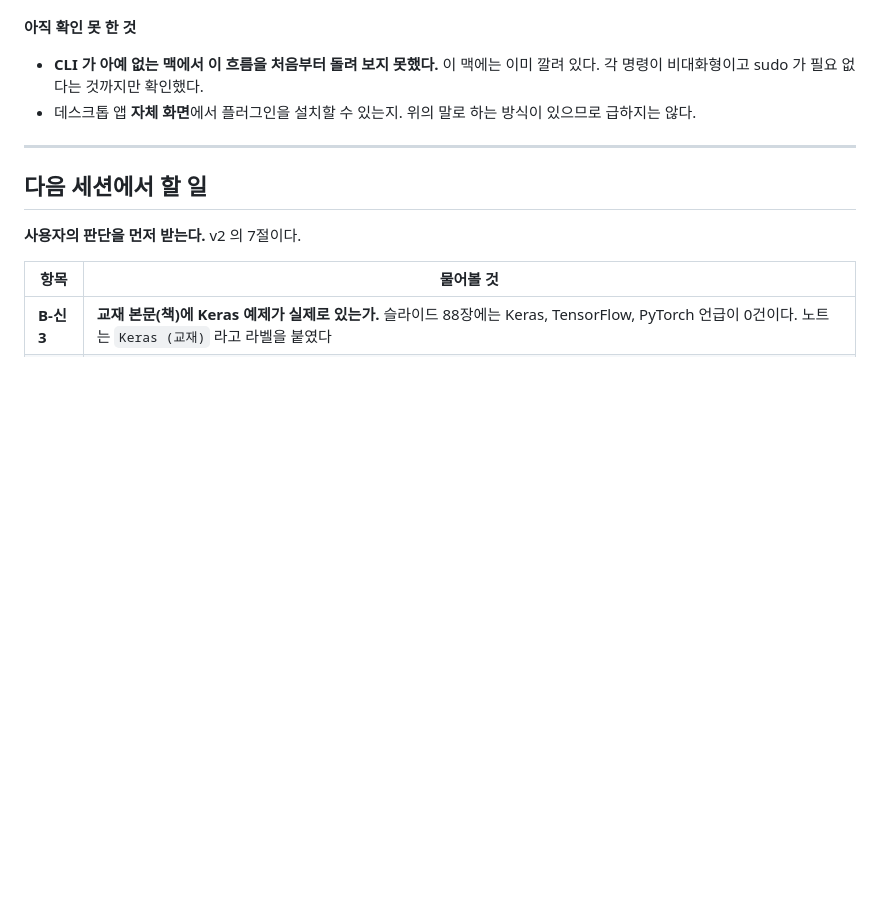
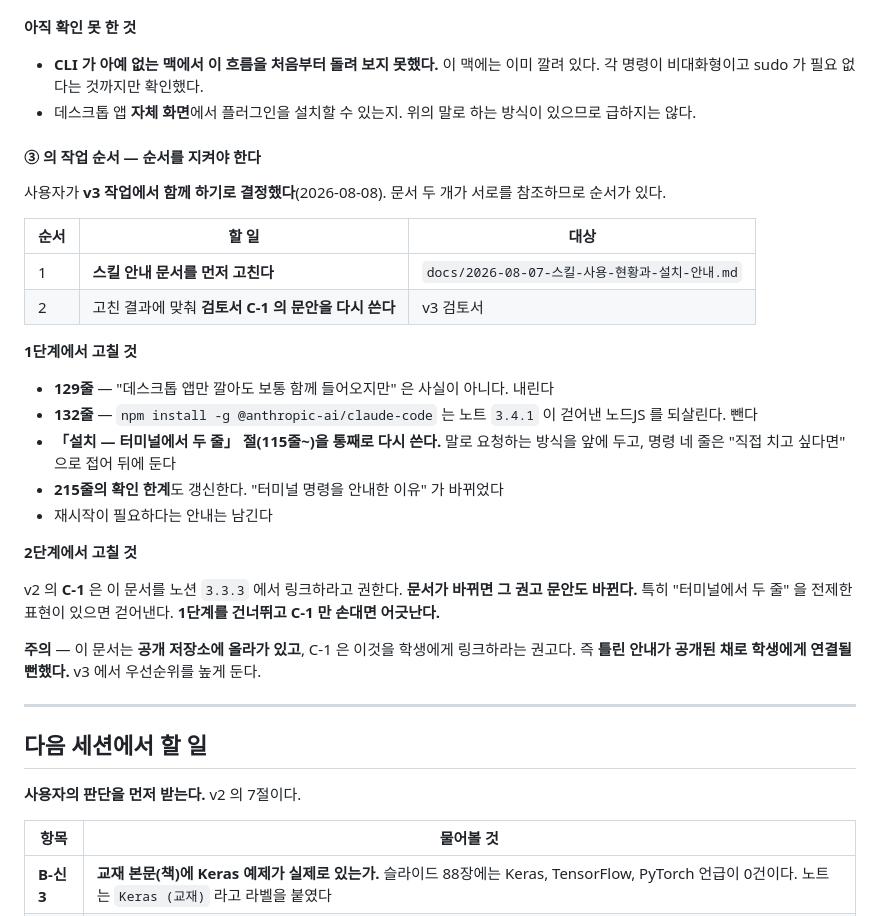
Before and after one commit to logistex/Study01_MNIST_mac, a Markdown page: docs/2026-08-08-인계-메모.md, the part around the change. GitHub-like rendering; blank space fills up the shorter version.

Commit message:
스킬 안내 문서 수정을 v3 작업 순서로 적어 둔다
사용자가 v3 에서 함께 하기로 정했다. 문서 두 개가 서로를 참조하므로
순서가 있다. 스킬 안내 문서를 먼저 고치고, 그 결과에 맞춰 검토서 C-1 의
문안을 다시 쓴다. C-1 만 손대면 어긋난다.

```diff
--- a/docs/2026-08-08-인계-메모.md
+++ b/docs/2026-08-08-인계-메모.md
@@ -137,6 +137,29 @@ git clone https://github.com/logistex/Study01_MNIST_mac.git
 - **CLI 가 아예 없는 맥에서 이 흐름을 처음부터 돌려 보지 못했다.** 이 맥에는 이미 깔려 있다. 각 명령이 비대화형이고 sudo 가 필요 없다는 것까지만 확인했다.
 - 데스크톱 앱 **자체 화면**에서 플러그인을 설치할 수 있는지. 위의 말로 하는 방식이 있으므로 급하지는 않다.
 
+#### ③ 의 작업 순서 — 순서를 지켜야 한다
+
+사용자가 **v3 작업에서 함께 하기로 결정했다**(2026-08-08). 문서 두 개가 서로를 참조하므로 순서가 있다.
+
+| 순서 | 할 일 | 대상 |
+|---|---|---|
+| 1 | **스킬 안내 문서를 먼저 고친다** | `docs/2026-08-07-스킬-사용-현황과-설치-안내.md` |
+| 2 | 고친 결과에 맞춰 **검토서 C-1 의 문안을 다시 쓴다** | v3 검토서 |
+
+**1단계에서 고칠 것**
+
+- **129줄** — "데스크톱 앱만 깔아도 보통 함께 들어오지만" 은 사실이 아니다. 내린다
+- **132줄** — `npm install -g @anthropic-ai/claude-code` 는 노트 `3.4.1` 이 걷어낸 노드JS 를 되살린다. 뺀다
+- **「설치 — 터미널에서 두 줄」 절(115줄~)을 통째로 다시 쓴다.** 말로 요청하는 방식을 앞에 두고, 명령 네 줄은 "직접 치고 싶다면" 으로 접어 뒤에 둔다
+- **215줄의 확인 한계**도 갱신한다. "터미널 명령을 안내한 이유" 가 바뀌었다
+- 재시작이 필요하다는 안내는 남긴다
+
+**2단계에서 고칠 것**
+
+v2 의 **C-1** 은 이 문서를 노션 `3.3.3` 에서 링크하라고 권한다. **문서가 바뀌면 그 권고 문안도 바뀐다.** 특히 "터미널에서 두 줄" 을 전제한 표현이 있으면 걷어낸다. **1단계를 건너뛰고 C-1 만 손대면 어긋난다.**
+
+**주의** — 이 문서는 **공개 저장소에 올라가 있고**, C-1 은 이것을 학생에게 링크하라는 권고다. 즉 **틀린 안내가 공개된 채로 학생에게 연결될 뻔했다.** v3 에서 우선순위를 높게 둔다.
+
 ---
 
 ## 다음 세션에서 할 일
```
